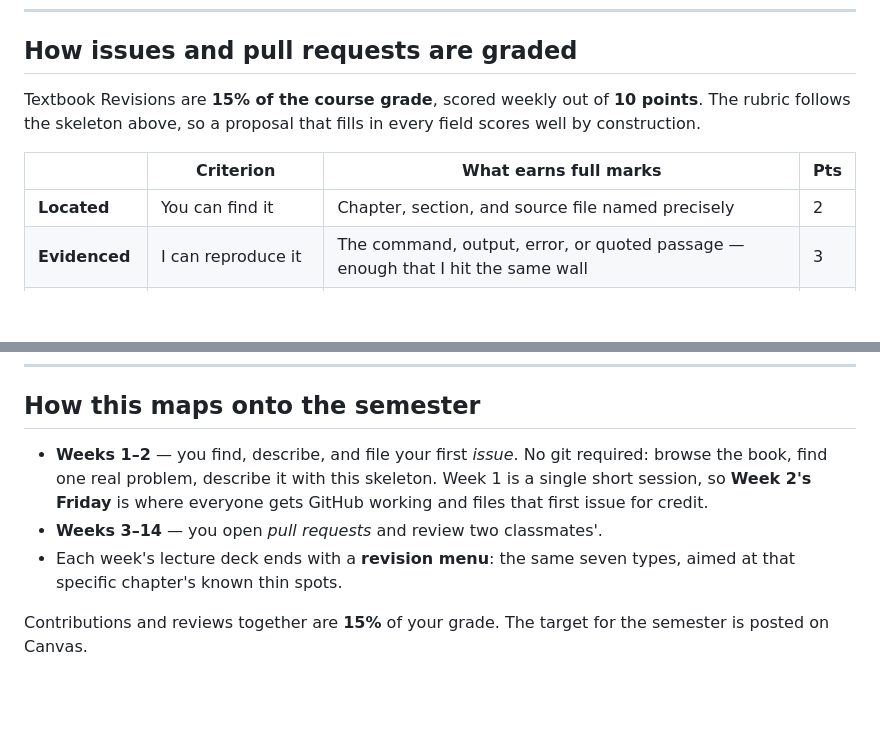
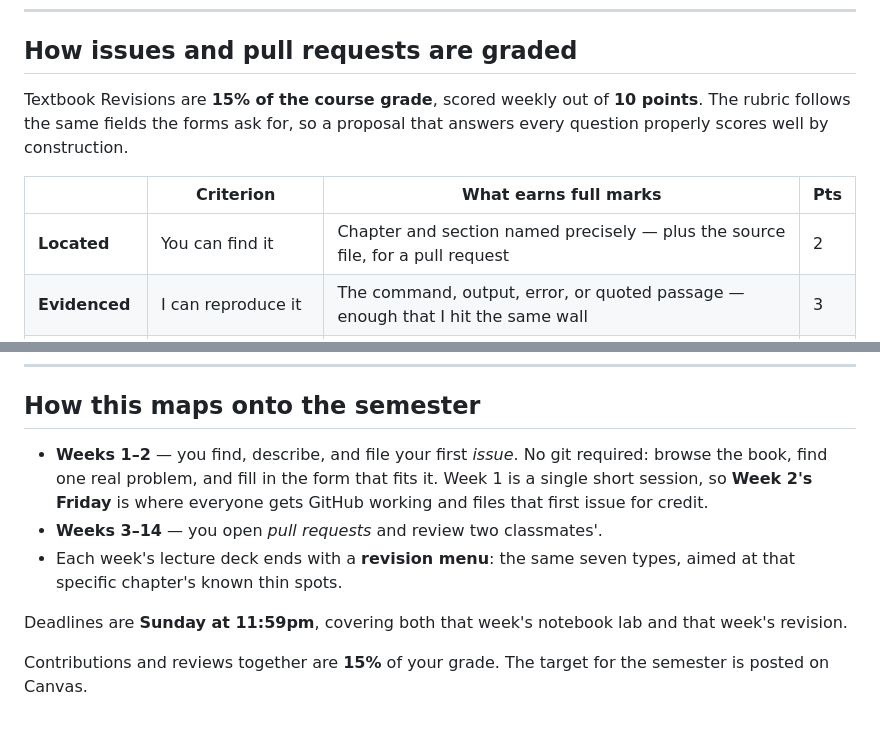
Before and after one commit to cuinfoscience/INFO4617-Fall2026, a Markdown page: handouts/common/revision-framework.md, 2 parts joined by grey strips. GitHub-like rendering; blank space fills up the shorter version.

```diff
--- a/handouts/common/revision-framework.md
+++ b/handouts/common/revision-framework.md
@@ -153,12 +243,12 @@ a revision yet — you have a hunch. Go back to the chapter and reproduce it.
 ## How issues and pull requests are graded
 
 Textbook Revisions are **15% of the course grade**, scored weekly out of **10
-points**. The rubric follows the skeleton above, so a proposal that fills in
-every field scores well by construction.
+points**. The rubric follows the same fields the forms ask for, so a proposal
+that answers every question properly scores well by construction.
 
 | | Criterion | What earns full marks | Pts |
 |---|---|---|---|
-| **Located** | You can find it | Chapter, section, and source file named precisely | 2 |
+| **Located** | You can find it | Chapter and section named precisely — plus the source file, for a pull request | 2 |
 | **Evidenced** | I can reproduce it | The command, output, error, or quoted passage — enough that I hit the same wall | 3 |
 | **Actionable** | I can act on it | A concrete proposed change, correctly scoped to one thing | 3 |
 | **Reviews** | You reviewed two peers | Specific, kind, separates must-fix from nice-to-have, ends with a clear verdict | 2 |
@@ -195,12 +285,15 @@ proposal without asking you a single follow-up question.
 ## How this maps onto the semester
 
 - **Weeks 1–2** — you find, describe, and file your first *issue*. No git
-  required: browse the book, find one real problem, describe it with this
-  skeleton. Week 1 is a single short session, so **Week 2's Friday** is where
+  required: browse the book, find one real problem, and fill in the form that
+  fits it. Week 1 is a single short session, so **Week 2's Friday** is where
   everyone gets GitHub working and files that first issue for credit.
 - **Weeks 3–14** — you open *pull requests* and review two classmates'.
 - Each week's lecture deck ends with a **revision menu**: the same seven types,
   aimed at that specific chapter's known thin spots.
 
+Deadlines are **Sunday at 11:59pm**, covering both that week's notebook lab and
+that week's revision.
+
 Contributions and reviews together are **15%** of your grade. The target for the
 semester is posted on Canvas.
```
Also changed, not shown: other parts of handouts/common/revision-framework.md (+115 -25 lines).
